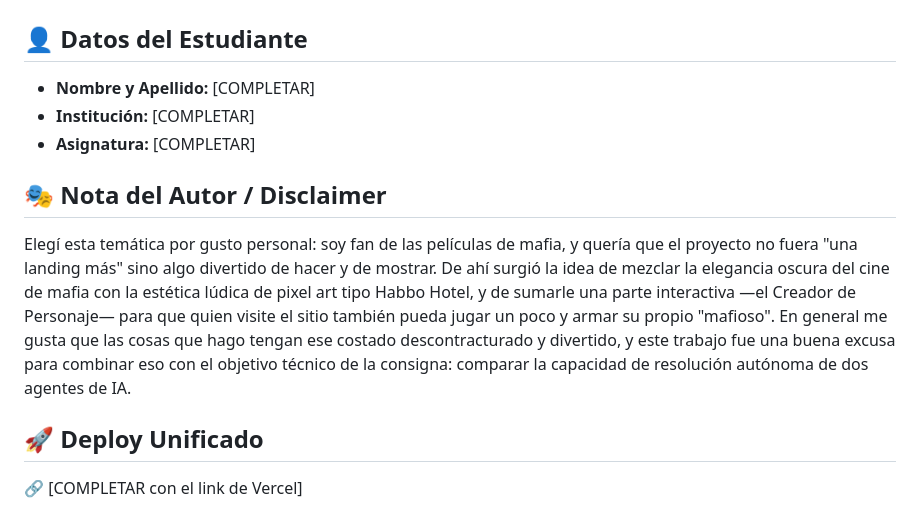
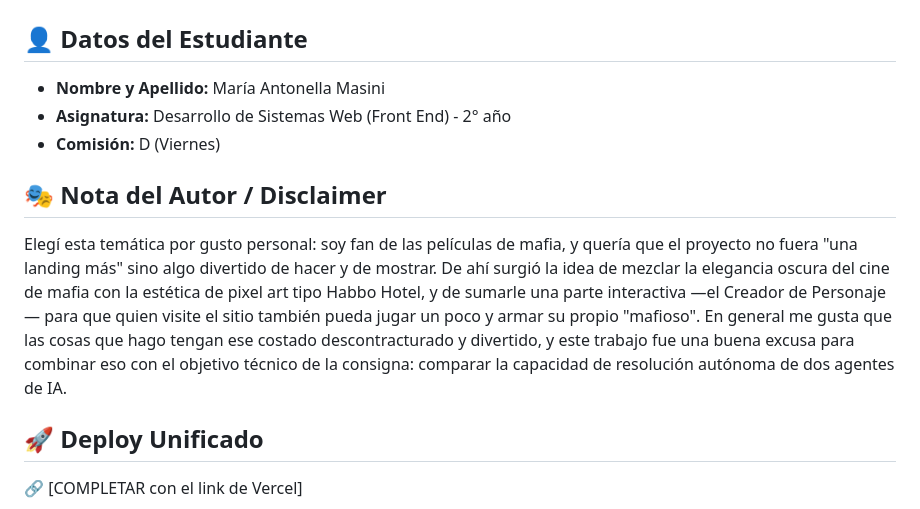
Before and after one commit to Antocba/PFO2---Frontend, a Markdown page: README.md, the part around the change. Rendered like a GitHub page.

Commit message:
Update README.md
agregan datos de estudintes

```diff
--- a/README.md
+++ b/README.md
@@ -2,13 +2,13 @@
 
 ## 👤 Datos del Estudiante
 
-- **Nombre y Apellido:** [COMPLETAR]
-- **Institución:** [COMPLETAR]
-- **Asignatura:** [COMPLETAR]
+- **Nombre y Apellido:** María Antonella Masini
+- **Asignatura:** Desarrollo de Sistemas Web (Front End) - 2° año
+- **Comisión:** D (Viernes)
 
 ## 🎭 Nota del Autor / Disclaimer
 
-Elegí esta temática por gusto personal: soy fan de las películas de mafia, y quería que el proyecto no fuera "una landing más" sino algo divertido de hacer y de mostrar. De ahí surgió la idea de mezclar la elegancia oscura del cine de mafia con la estética lúdica de pixel art tipo Habbo Hotel, y de sumarle una parte interactiva —el Creador de Personaje— para que quien visite el sitio también pueda jugar un poco y armar su propio "mafioso". En general me gusta que las cosas que hago tengan ese costado descontracturado y divertido, y este trabajo fue una buena excusa para combinar eso con el objetivo técnico de la consigna: comparar la capacidad de resolución autónoma de dos agentes de IA.
+Elegí esta temática por gusto personal: soy fan de las películas de mafia, y quería que el proyecto no fuera "una landing más" sino algo divertido de hacer y de mostrar. De ahí surgió la idea de mezclar la elegancia oscura del cine de mafia con la estética de pixel art tipo Habbo Hotel, y de sumarle una parte interactiva —el Creador de Personaje— para que quien visite el sitio también pueda jugar un poco y armar su propio "mafioso". En general me gusta que las cosas que hago tengan ese costado descontracturado y divertido, y este trabajo fue una buena excusa para combinar eso con el objetivo técnico de la consigna: comparar la capacidad de resolución autónoma de dos agentes de IA.
 
 ## 🚀 Deploy Unificado
 
```
